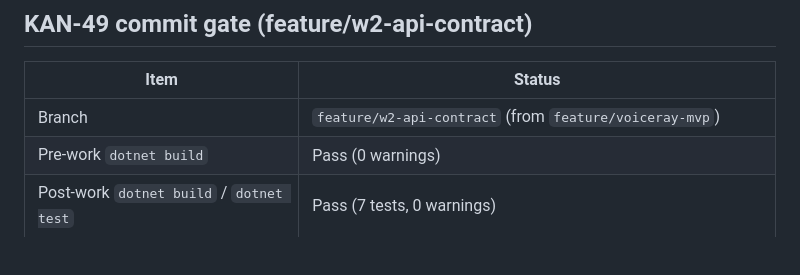
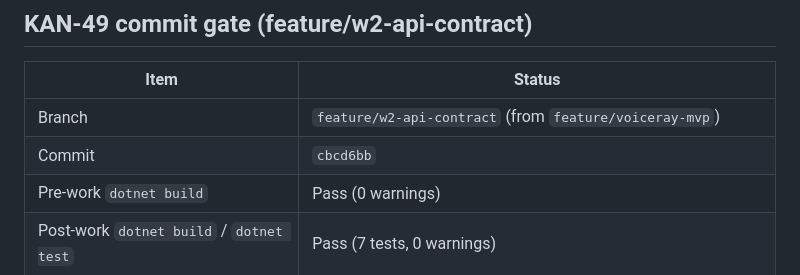
Before and after one commit to edwardjcw/VoiceRay, a Markdown page: docs/status.md, the part around the change. Drawn GitHub-style; blank space fills up the shorter version.

Commit message:
docs: record KAN-49 commit hash in status
Co-authored-by: Cursor <cursoragent@cursor.com>

```diff
--- a/docs/status.md
+++ b/docs/status.md
@@ -123,6 +123,7 @@ Standard pedagogical set (varied places/manners):
 | Item | Status |
 | ---- | ------ |
 | Branch | `feature/w2-api-contract` (from `feature/voiceray-mvp`) |
+| Commit | `cbcd6bb` |
 | Pre-work `dotnet build` | Pass (0 warnings) |
 | Post-work `dotnet build` / `dotnet test` | Pass (7 tests, 0 warnings) |
 | Post-work `npm run build` | N/A (no client changes) |
```
